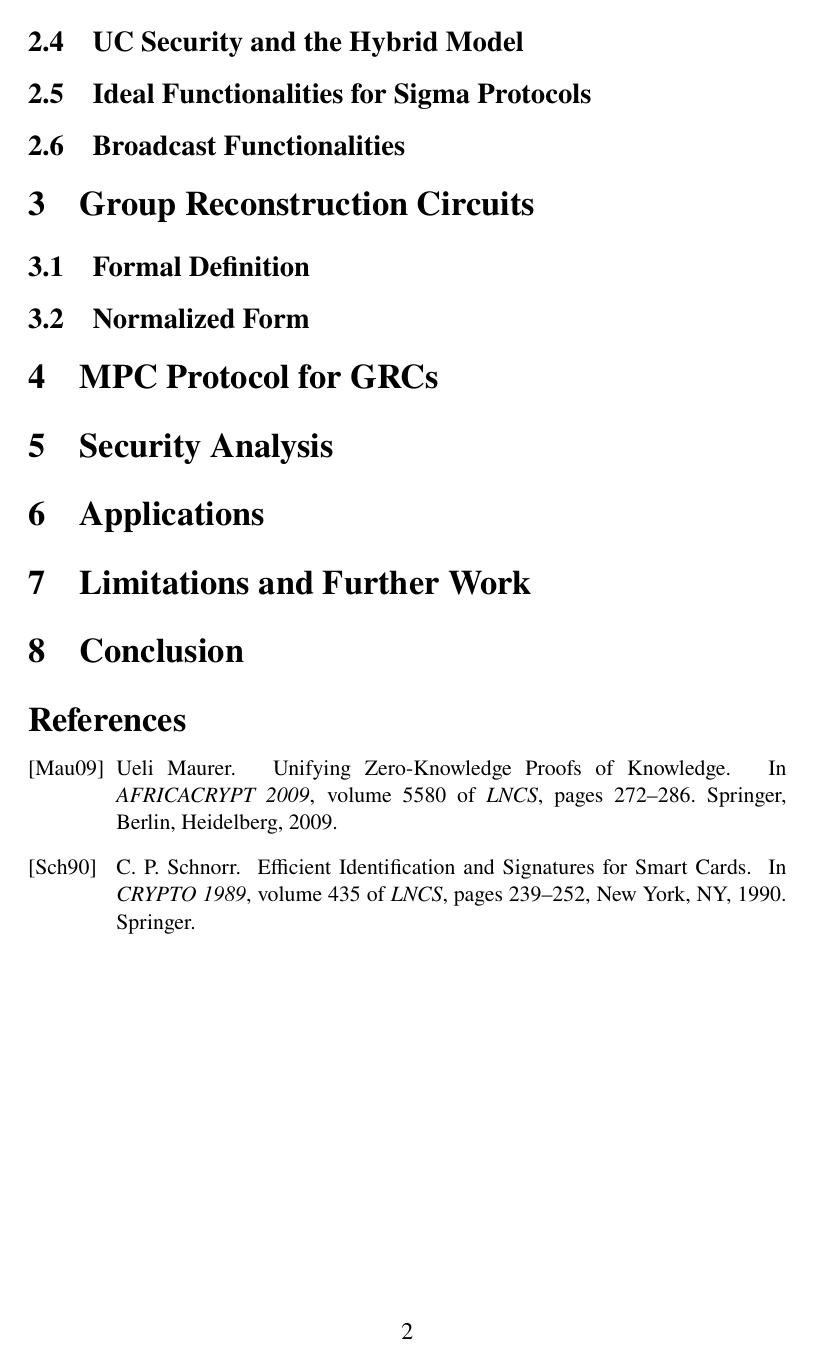
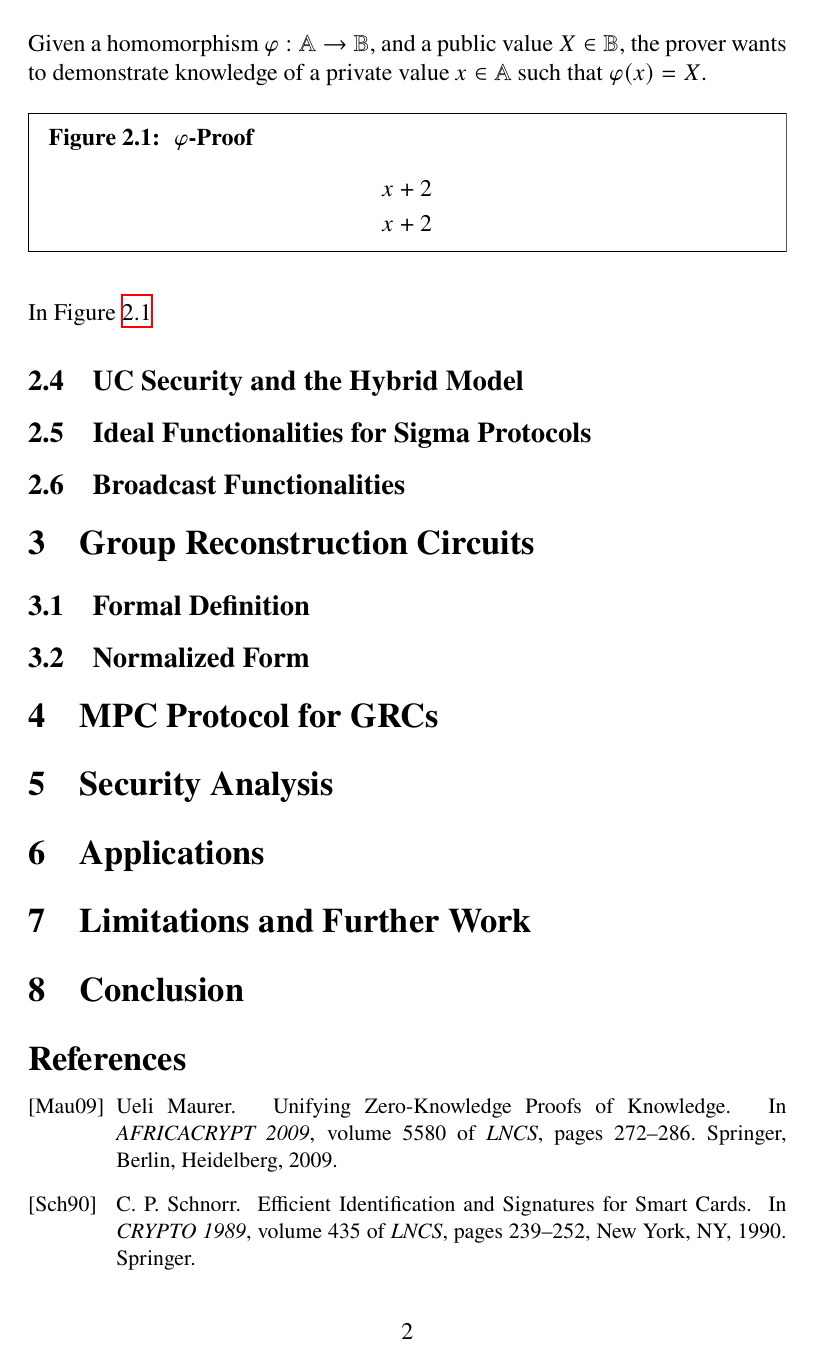
Before and after one commit to cronokirby/mpc-for-group-reconstruction-circuits, a LaTeX paper (main.tex, which reads preamble.tex): page 2 of 2. Compiled offline with XeLaTeX.

Commit message:
Add suitable environments for figures

```diff
--- a/main.tex
+++ b/main.tex
@@ -51,6 +51,21 @@ proving knowledge of the pre-image of a group homomorphism $\varphi$.
 We denote this protocol as a ``$\varphi$-proof'', and recapitulate the scheme
 here.
 
+Given a homomorphism $\varphi : \mathbb{A} \to \mathbb{B}$, and a public value
+$X \in \mathbb{B}$, the prover wants to demonstrate knowledge of a private
+value $x \in \mathbb{A}$ such that $\varphi(x) = X$.
+
+\begin{afigure}{fig:phiproof}{$\varphi$-Proof}
+\[
+\begin{aligned}
+    &x + 2\\
+    &x + 2\\
+\end{aligned}
+\]
+\end{afigure}
+
+In Figure \ref{fig:phiproof}
+
 \subsection{UC Security and the Hybrid Model}
 
 \subsection{Ideal Functionalities for Sigma Protocols}
--- a/preamble.tex
+++ b/preamble.tex
@@ -14,3 +14,47 @@
 \setlength{\droptitle}{-4em}
 \usepackage{mystyles}
 \usepackage{mymacros}
+
+\usepackage{float}
+\usepackage{caption}
+\usepackage{chngcntr}
+
+\captionsetup{labelfont=bf, justification=raggedright, singlelinecheck=false}
+\counterwithin{figure}{section}
+\DeclareCaptionType[fileext=los,placement=H]{protocol}
+\counterwithin{protocol}{section}
+\DeclareCaptionType[fileext=los,placement=H]{functionality}
+\counterwithin{functionality}{section}
+
+\newenvironment{afigure}[2]
+    {
+    \begin{figure}[H]
+    \begin{mdframed}[align=left]
+    \caption{\label{#1} \textbf{#2}}
+    }
+    {
+    \end{mdframed}
+    \end{figure}
+    }
+
+\newenvironment{aprotocol}[2]
+    {
+    \begin{protocol}
+    \begin{mdframed}[align=left]
+    \caption{\label{#1} \textbf{#2}}
+    }
+    {
+    \end{mdframed}
+    \end{protocol}
+    }
+
+\newenvironment{afunctionality}[2]
+    {
+    \begin{functionality}
+    \begin{mdframed}[align=left]
+    \caption{\label{#1} \textbf{#2}}
+    }
+    {
+    \end{mdframed}
+    \end{functionality}
+    }
```
Also changed, not shown: main.pdf.
